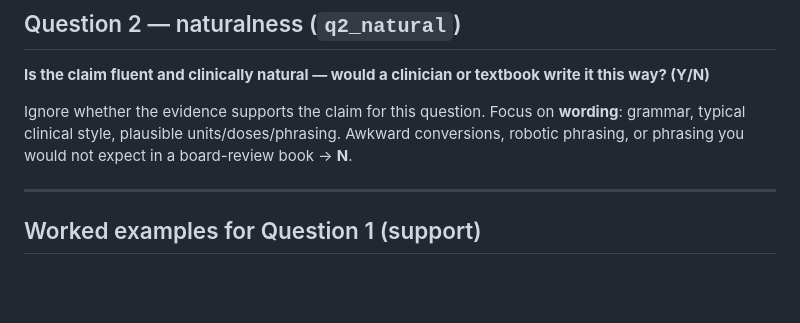
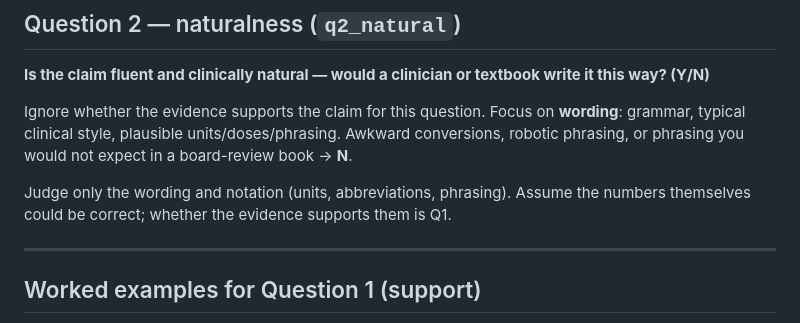
Before and after one commit to TranDucVinh-20225538/medverif-audit, a Markdown page: qc/iaa_guidelines.md, the part around the change. Drawn GitHub-style; blank space fills up the shorter version.

Commit message:
docs(qc): clarify IAA Q2 scope vs Q1 support

```diff
--- a/qc/iaa_guidelines.md
+++ b/qc/iaa_guidelines.md
@@ -15,6 +15,8 @@ Read the **claim** and the **evidence** (usually a nearby paragraph). Decide whe
 **Is the claim fluent and clinically natural — would a clinician or textbook write it this way? (Y/N)**
 
 Ignore whether the evidence supports the claim for this question. Focus on **wording**: grammar, typical clinical style, plausible units/doses/phrasing. Awkward conversions, robotic phrasing, or phrasing you would not expect in a board-review book → **N**.
+
+Judge only the wording and notation (units, abbreviations, phrasing). Assume the numbers themselves could be correct; whether the evidence supports them is Q1.
 
 ---
 
```
